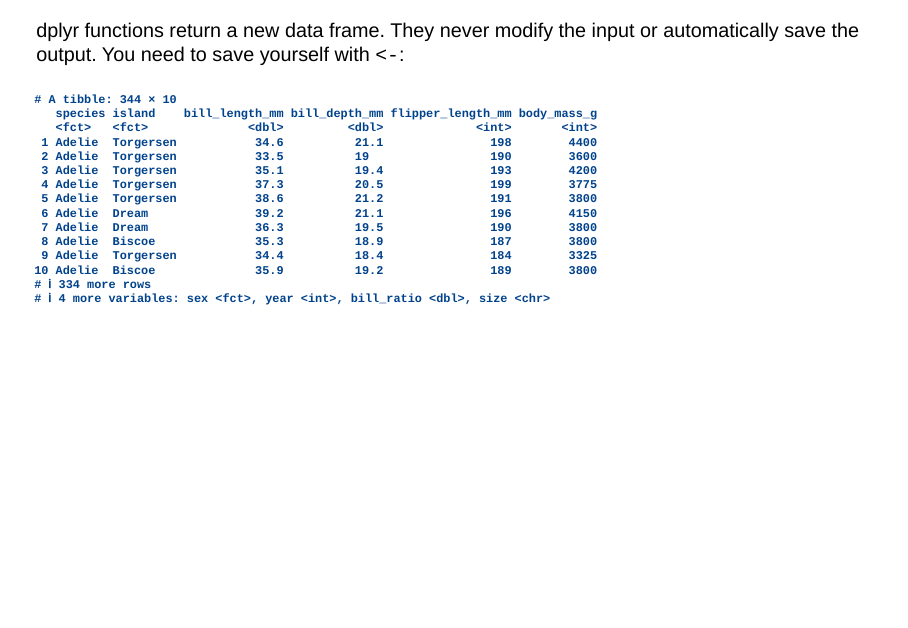
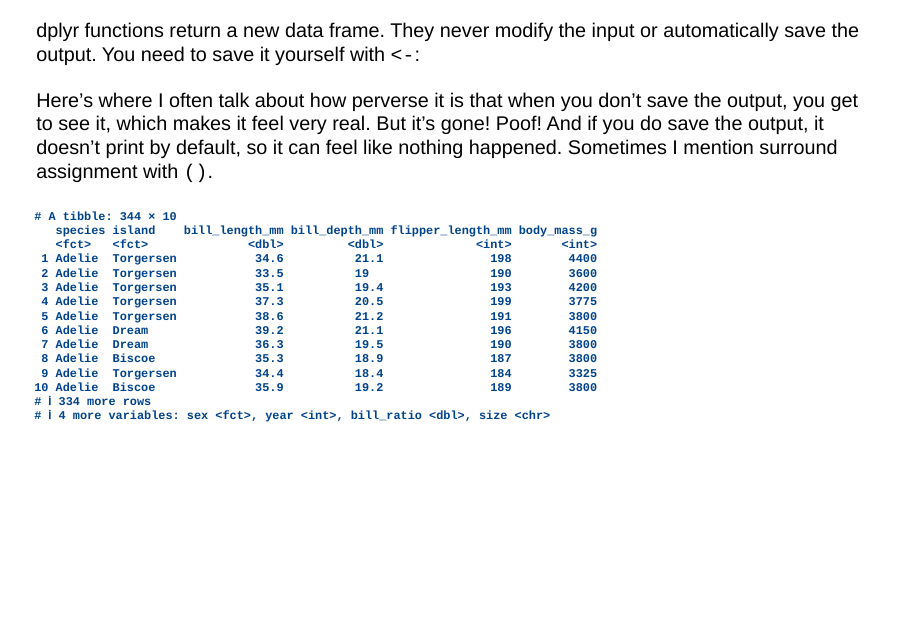
Before and after one commit to hadley/tidyverse-iceland, a Quarto document (2-dplyr.qmd): page 20 of 29. Rendered offline with R 4.5, knitr and Pandoc in place of Quarto, with nearby package versions; drawn as Slidy slides in place of the format the file asks for; some code elsewhere in the file could not run offline.

Commit message:
Thoughts on retaining output

````diff
--- a/2-dplyr.qmd
+++ b/2-dplyr.qmd
@@ -155,7 +155,13 @@
 
 dplyr functions return a new data frame.
 They never modify the input or automatically save the output.
-You need to save yourself with `<-`:
+You need to save it yourself with `<-`:
+
+Here's where I often talk about how perverse it is that when you don't save the output, you get to see it, which makes it feel very real.
+But it's gone!
+Poof!
+And if you do save the output, it doesn't print by default, so it can feel like nothing happened.
+Sometimes I mention surround assignment with `()`.
 
 ```{r}
 penguins2 <- penguins |>
````
